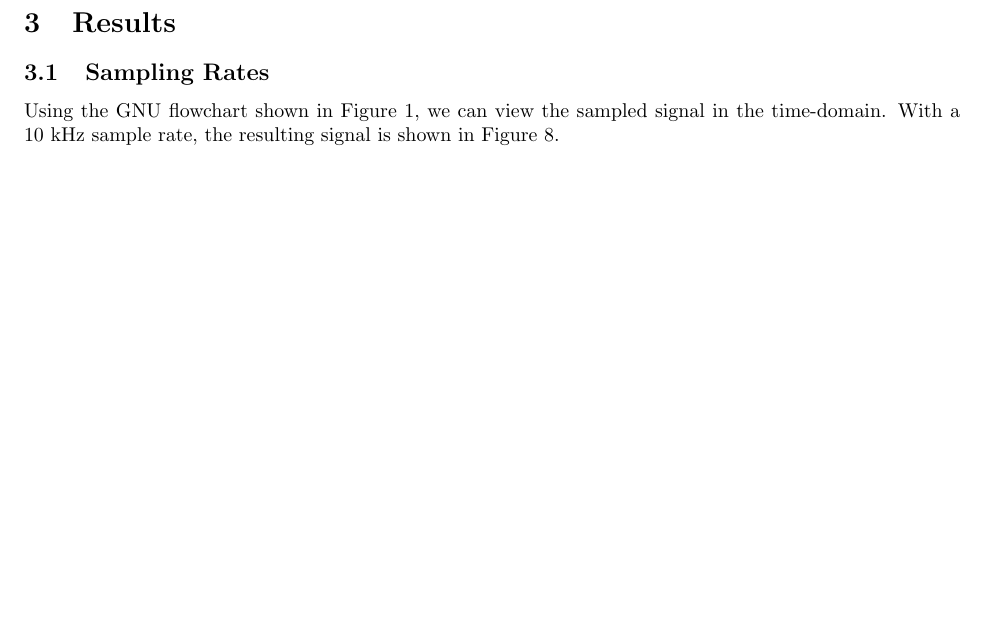
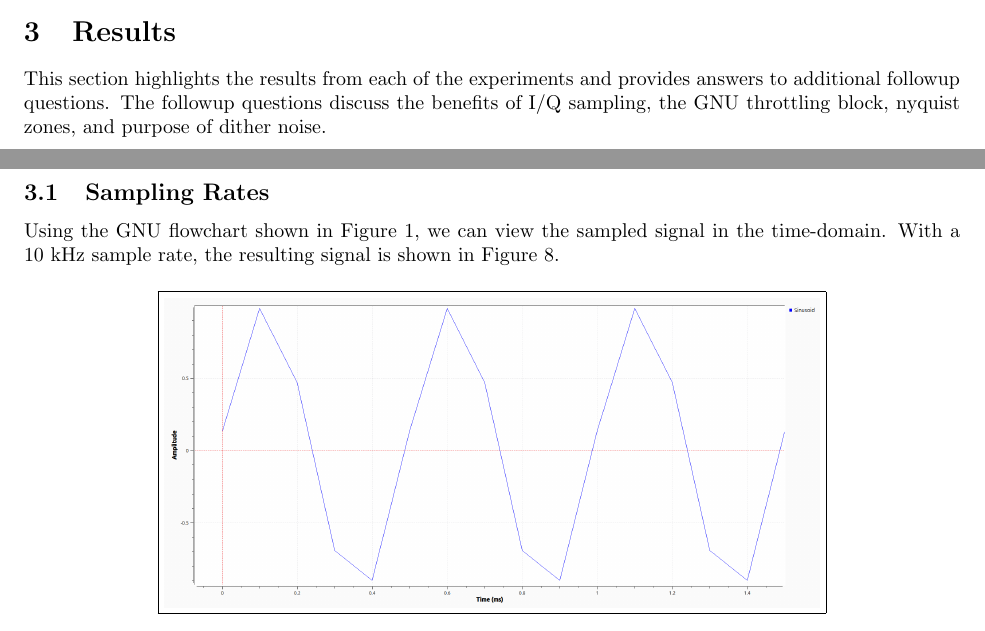
Before and after one commit to osowatzke/ECE_531_Labs, a LaTeX document (1/lab_report.tex): part of page 7 of 23 before the commit and two parts of pages 6 and 7 of 23 after it, the two joined at a grey line, cut so that both start at the same text, the shorter picture padded with empty space. Compiled offline with pdfLaTeX.

Commit message:
Adding intro paragraph to results section

```diff
--- a/1/lab_report.tex
+++ b/1/lab_report.tex
@@ -133,6 +133,8 @@ Using the above flowchart, we observe the time and frequency domain outputs and
 
 \section{Results}
 % Results and discussion of the laboratory experiment, including captured outputs, observations, and responses to laboratory questions.
+
+This section highlights the results from each of the experiments and provides answers to additional followup questions. The followup questions discuss the benefits of I/Q sampling, the GNU throttling block, nyquist zones, and purpose of dither noise.
 
 \subsection{Sampling Rates}
 
```
